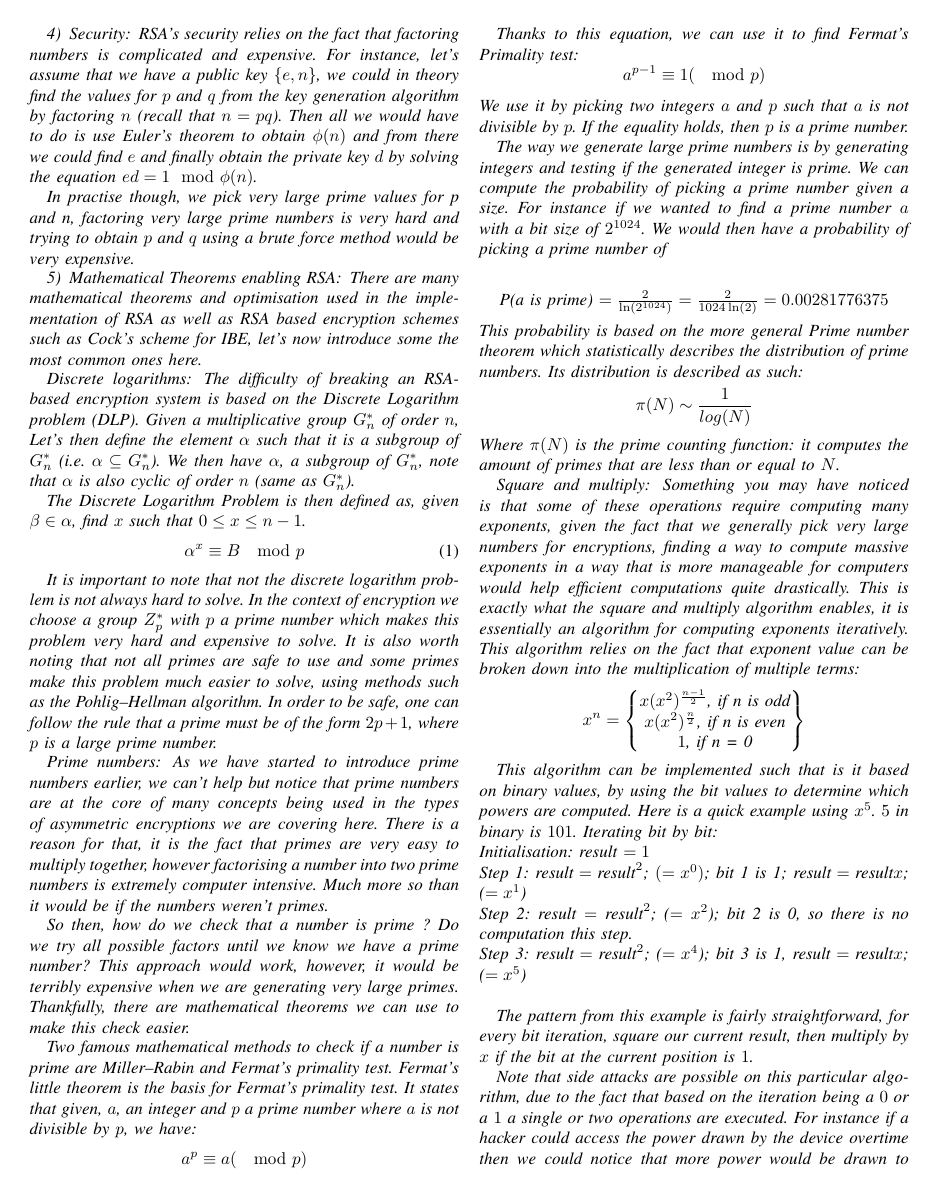
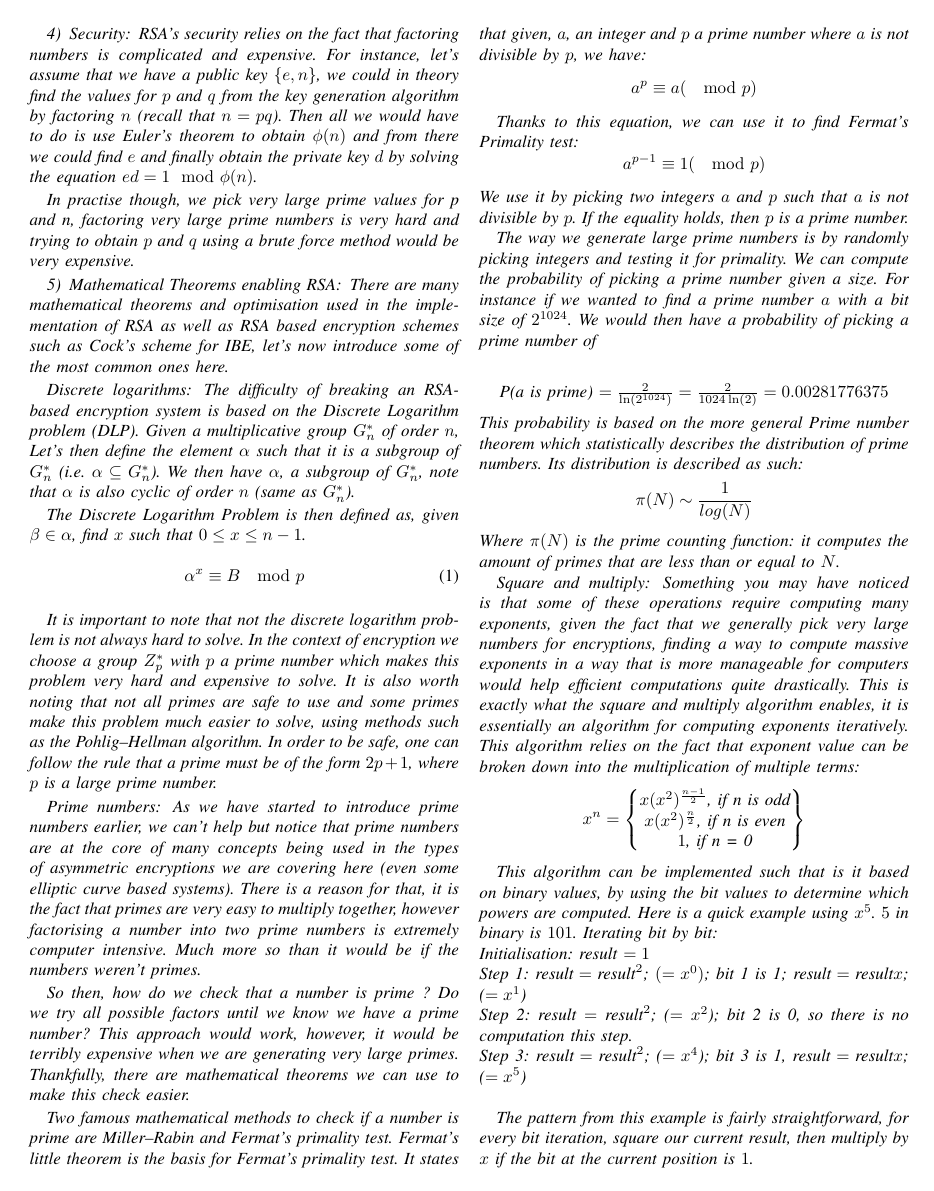
Before and after one commit to PetitSamuel/IBE_essay, a LaTeX paper (essay.tex): page 4 of 6. Compiled offline with pdfLaTeX.

Commit message:
saving work up till comp between rsa and ibe

```diff
--- a/essay.tex
+++ b/essay.tex
@@ -349,8 +349,7 @@ would be very expensive.
 \subsubsection{Mathematical Theorems enabling RSA}
 There are many mathematical theorems and optimisation
 used in the implementation of RSA as well as RSA based encryption schemes such as
-Cock's scheme for IBE, let's now introduce some
-the most common ones here.
+Cock's scheme for IBE, let's now introduce some of the most common ones here.
 
 
 \subsubsection*{Discrete logarithms}
@@ -380,7 +379,8 @@ that a prime must be of the form $2p + 1$, where $p$ is a large prime number.
 \subsubsection*{Prime numbers}
 As we have started to introduce prime numbers earlier, we can't help
 but notice that prime numbers are at the core of many concepts being
-used in the types of  asymmetric encryptions we are covering here.
+used in the types of asymmetric encryptions we are covering here
+(even some elliptic curve based systems).
 There is a reason for that, it is the fact that primes are very easy to
 multiply together, however factorising a number into two prime numbers is
 extremely computer intensive. Much more so than it would be if the numbers
@@ -406,8 +406,8 @@ Thanks to this equation, we can use it to find Fermat's Primality test:
 We use it by picking two integers $a$ and $p$ such that $a$ is not divisible by $p$.
 If the equality holds, then $p$ is a prime number.
 
-The way we generate large prime numbers is by generating integers and testing if the generated integer is
-prime. We can compute the probability of picking a prime number given a size. For instance if we wanted to
+The way we generate large prime numbers is by randomly picking integers and testing it for primality.
+We can compute the probability of picking a prime number given a size. For instance if we wanted to
 find a prime number $a$ with a bit size of $2^{1024}$. We would then have a probability of picking a prime
 number of \\
 \begin{center}
```
Also changed, not shown: essay.tex (13 more changed lines).
